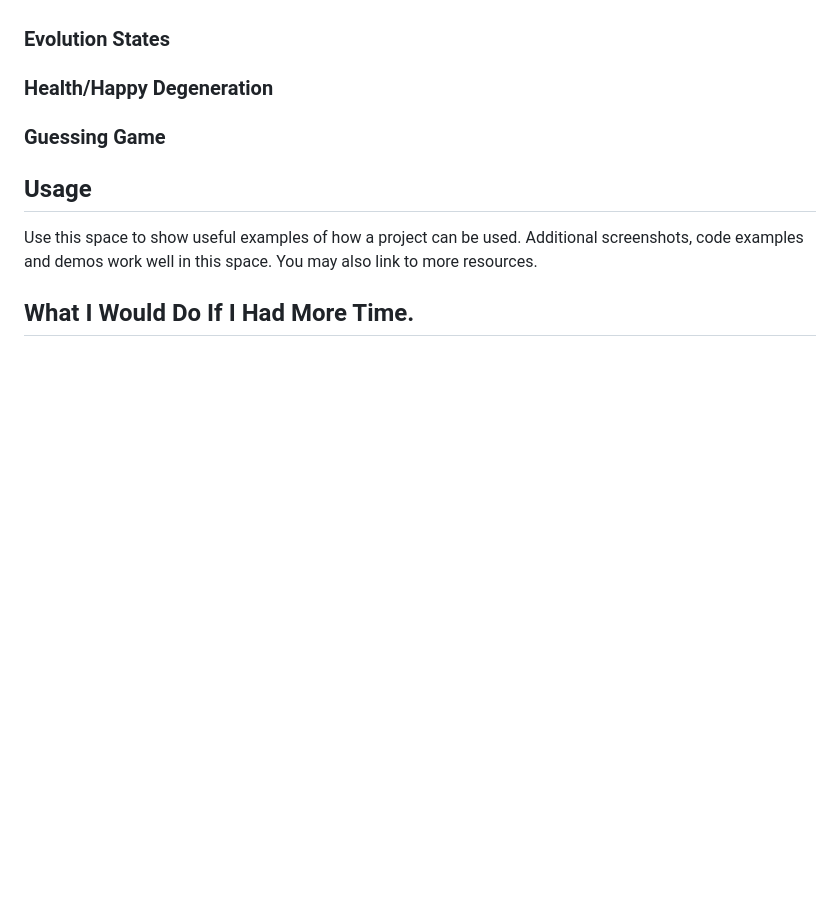
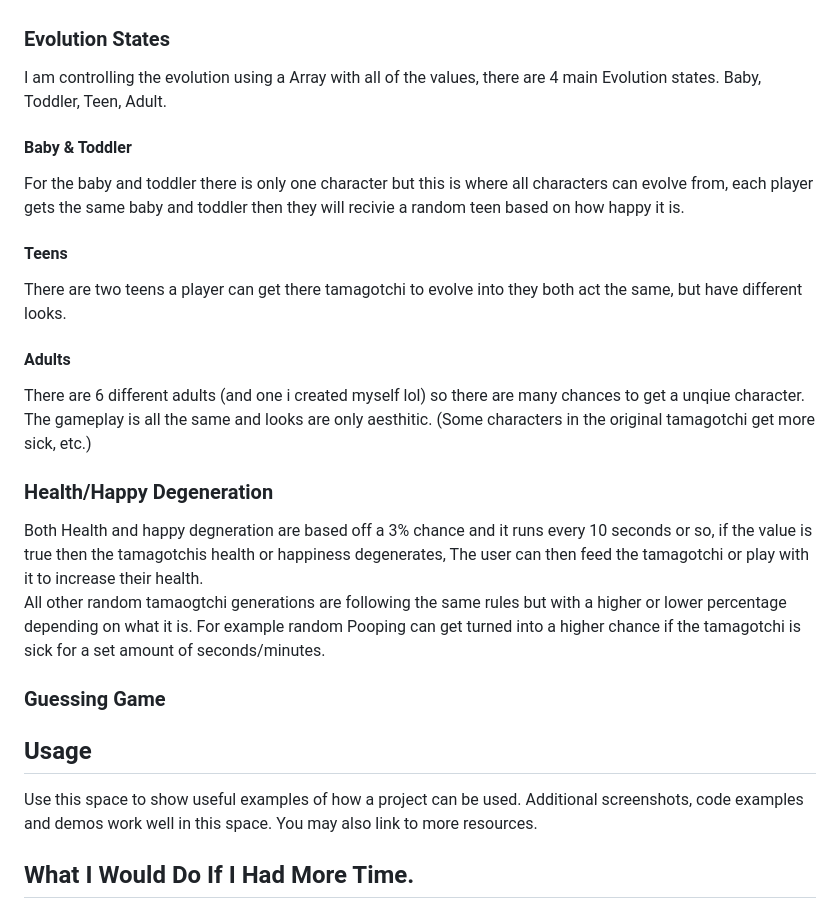
Before and after one commit to john-farina/myTamagotchi, a Markdown page: README.md, the part around the change. Rendered like a GitHub page; blank space fills up the shorter version.

Commit message:
more and more writing

```diff
--- a/README.md
+++ b/README.md
@@ -109,8 +109,19 @@ For updating the game and animations i am using two setIntervals that are both u
 The core mechanics of tamagotchi are centered around the use of time and randomness. These elements are used to create a unique and unpredictable experience for the player. For instance, the tamagotchi's evolution is determined by both time and random chance. The game state is updated with the current time each time the Tamagotchi evolves, and the value is compared with the start time of the game. When the preffered time for evolution is reached, the game uses a random percent generation function to determine the specific outcome of the evolution, adding an element of surprise and replayability for each aspect of the game.
 
 ### Evolution States
+I am controlling the evolution using a Array with all of the values, there are 4 main Evolution states. Baby, Toddler, Teen, Adult.
+#### Baby & Toddler
+For the baby and toddler there is only one character but this is where all characters can evolve from, each player gets the same baby and toddler then they will recivie a random teen based on how happy it is.
+
+#### Teens
+There are two teens a player can get there tamagotchi to evolve into they both act the same, but have different looks.
+
+#### Adults
+There are 6 different adults (and one i created myself lol) so there are many chances to get a unqiue character. The gameplay is all the same and looks are only aesthitic. (Some characters in the original tamagotchi get more sick, etc.)
 
 ### Health/Happy Degeneration
+Both Health and happy degneration are based off a 3% chance and it runs every 10 seconds or so, if the value is true then the tamagotchis health or happiness degenerates, The user can then feed the tamagotchi or play with it to increase their health. <br>
+All other random tamaogtchi generations are following the same rules but with a higher or lower percentage depending on what it is. For example random Pooping can get turned into a higher chance if the tamagotchi is sick for a set amount of seconds/minutes.
 
 ### Guessing Game
 
```
